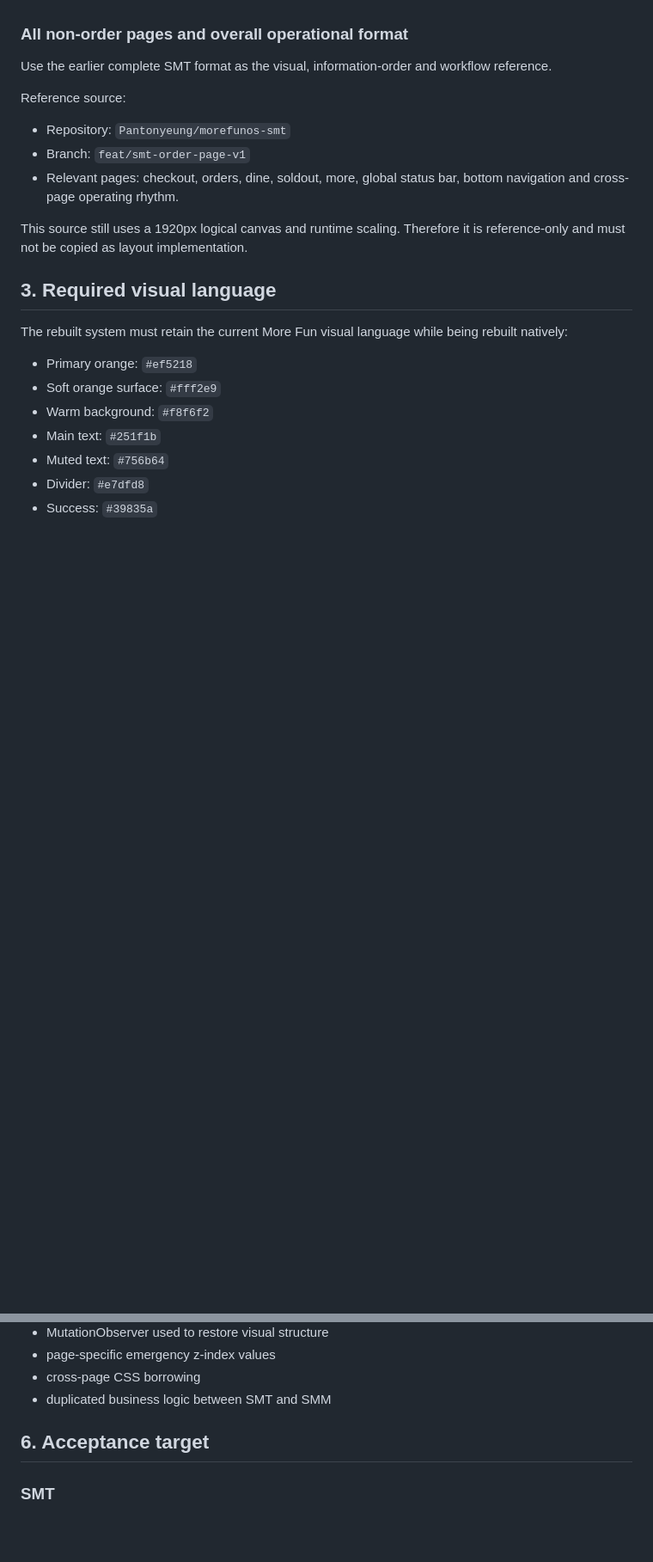
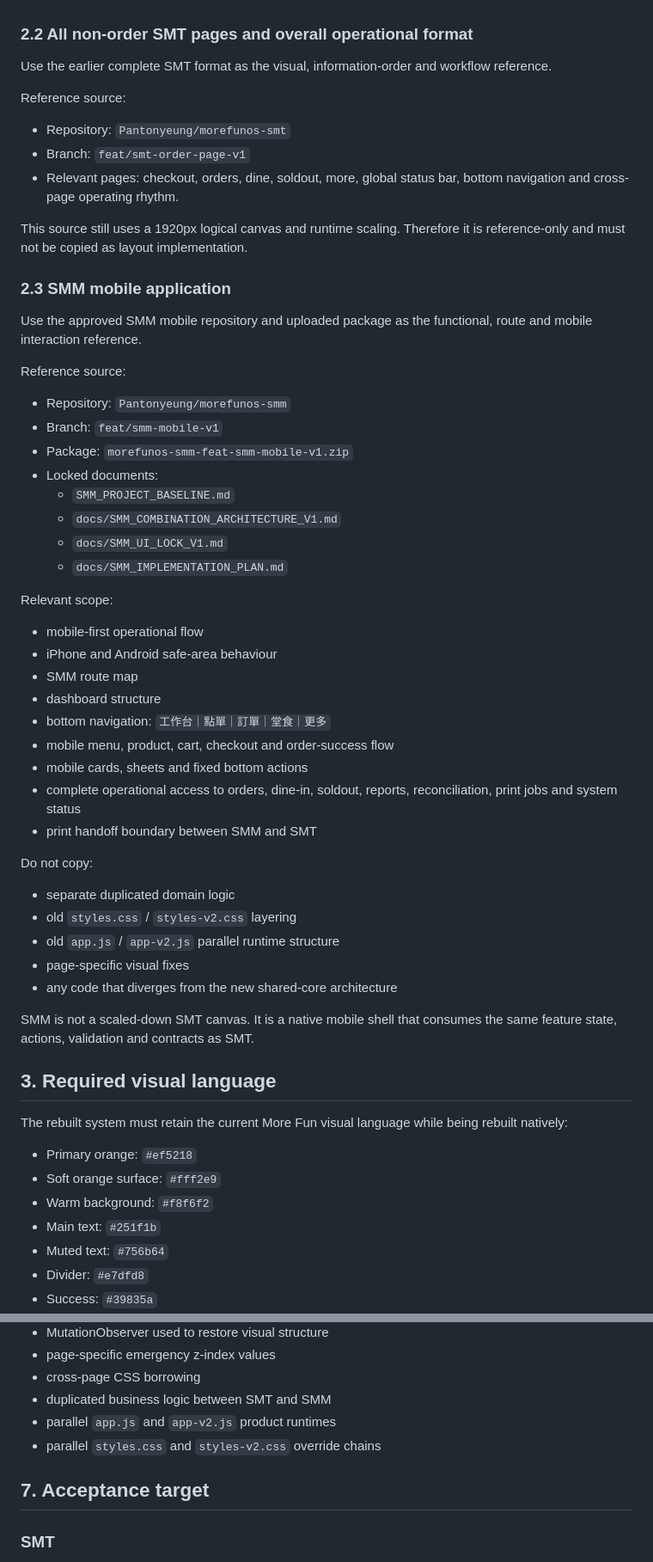
Before and after one commit to Pantonyeung/SMT-1280x800, a Markdown page: docs/native-rebuild/SOURCE_OF_TRUTH.md, 2 parts joined by grey strips. Shown at 86% size. Rendered like a GitHub page; blank space fills up the shorter version.

```diff
--- a/docs/native-rebuild/SOURCE_OF_TRUTH.md
+++ b/docs/native-rebuild/SOURCE_OF_TRUTH.md
@@ -27,7 +27,7 @@ Do not copy:
 - fixed-position snapshots
 - page-specific z-index repairs
 
-### All non-order pages and overall operational format
+### 2.2 All non-order SMT pages and overall operational format
 
 Use the earlier complete SMT format as the visual, information-order and workflow reference.
 
@@ -38,6 +38,43 @@ Reference source:
 - Relevant pages: checkout, orders, dine, soldout, more, global status bar, bottom navigation and cross-page operating rhythm.
 
 This source still uses a 1920px logical canvas and runtime scaling. Therefore it is reference-only and must not be copied as layout implementation.
+
+### 2.3 SMM mobile application
+
+Use the approved SMM mobile repository and uploaded package as the functional, route and mobile interaction reference.
+
+Reference source:
+
+- Repository: `Pantonyeung/morefunos-smm`
+- Branch: `feat/smm-mobile-v1`
+- Package: `morefunos-smm-feat-smm-mobile-v1.zip`
+- Locked documents:
+  - `SMM_PROJECT_BASELINE.md`
+  - `docs/SMM_COMBINATION_ARCHITECTURE_V1.md`
+  - `docs/SMM_UI_LOCK_V1.md`
+  - `docs/SMM_IMPLEMENTATION_PLAN.md`
+
+Relevant scope:
+
+- mobile-first operational flow
+- iPhone and Android safe-area behaviour
+- SMM route map
+- dashboard structure
+- bottom navigation: `工作台｜點單｜訂單｜堂食｜更多`
+- mobile menu, product, cart, checkout and order-success flow
+- mobile cards, sheets and fixed bottom actions
+- complete operational access to orders, dine-in, soldout, reports, reconciliation, print jobs and system status
+- print handoff boundary between SMM and SMT
+
+Do not copy:
+
+- separate duplicated domain logic
+- old `styles.css` / `styles-v2.css` layering
+- old `app.js` / `app-v2.js` parallel runtime structure
+- page-specific visual fixes
+- any code that diverges from the new shared-core architecture
+
+SMM is not a scaled-down SMT canvas. It is a native mobile shell that consumes the same feature state, actions, validation and contracts as SMT.
 
 ## 3. Required visual language
 
@@ -89,8 +193,10 @@ The native rebuild must not introduce:
 - page-specific emergency z-index values
 - cross-page CSS borrowing
 - duplicated business logic between SMT and SMM
+- parallel `app.js` and `app-v2.js` product runtimes
+- parallel `styles.css` and `styles-v2.css` override chains
 
-## 6. Acceptance target
+## 7. Acceptance target
 
 ### SMT
 
```
Also changed, not shown: other parts of docs/native-rebuild/SOURCE_OF_TRUTH.md (+86 -13 lines).
